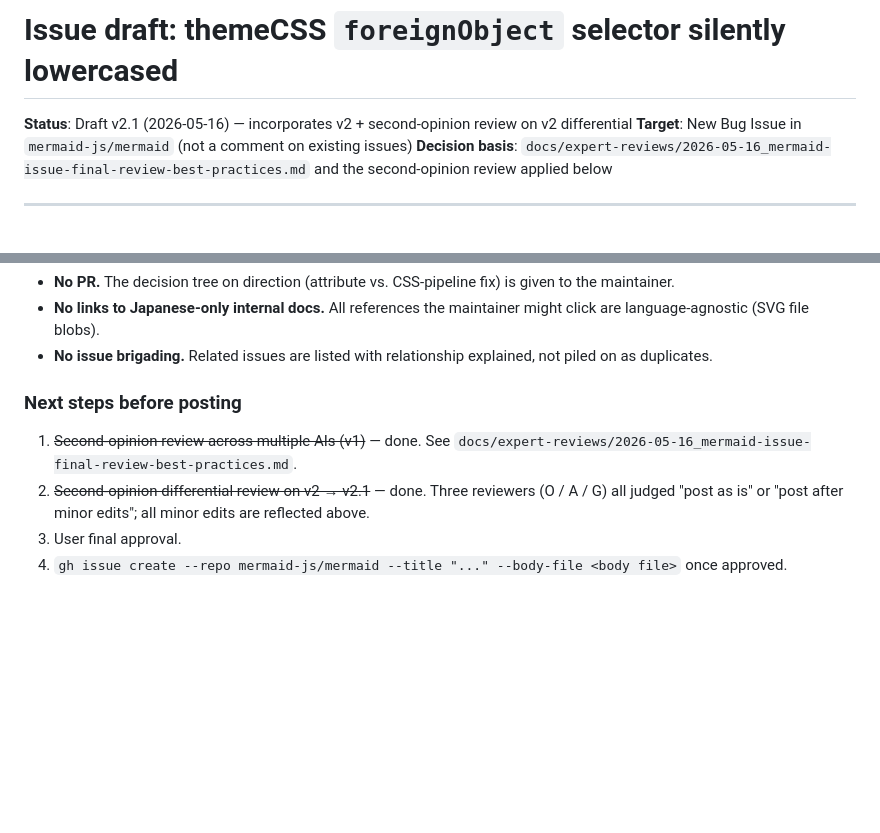
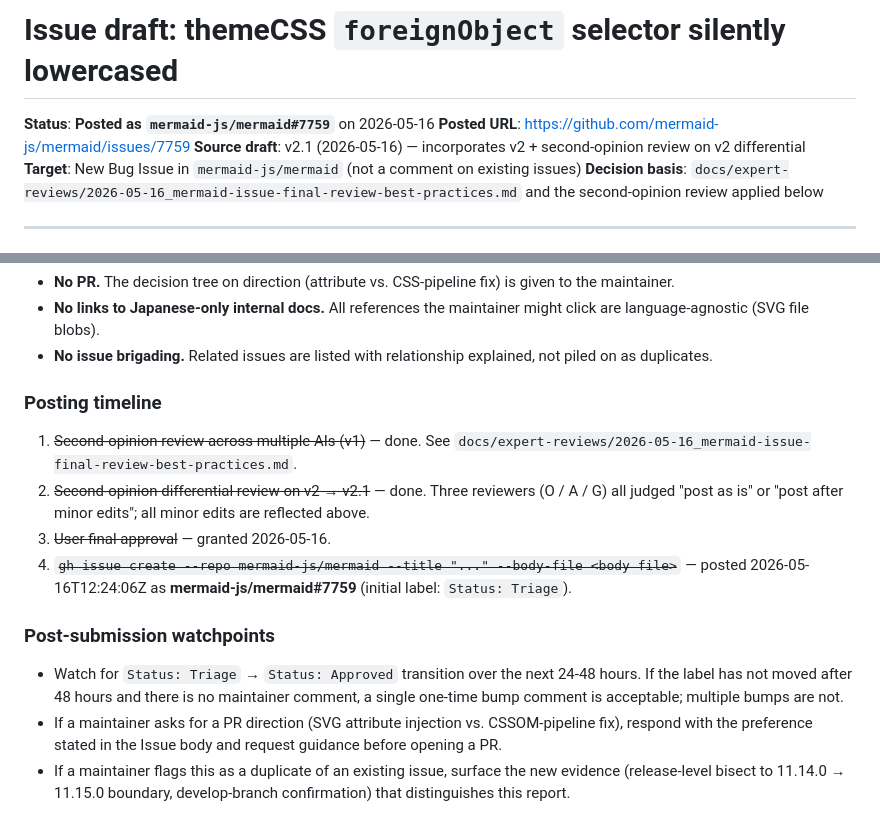
Before and after one commit to hirokun-hub/mermaid-render-api, a Markdown page: docs/issue-drafts/2026-05-16_mermaid-themecss-lowercase-bug.md, 2 parts joined by grey strips. Drawn GitHub-style; blank space fills up the shorter version.

Commit message:
Record posted Issue URL (mermaid-js/mermaid#7759)
The themeCSS foreignObject lowercase bug report was posted to the
upstream Mermaid repository on 2026-05-16T12:24:06Z as Issue #7759
with initial label "Status: Triage".

- README: linked the posted Issue under "外部参照されているファイル"
- Draft Notes: recorded posted status, URL, and post-submission
  watchpoints (Status: Triage → Approved transition; PR direction
  request handling; duplicate-flag response)

Co-Authored-By: Claude Opus 4.7 (1M context) <noreply@anthropic.com>

```diff
--- a/docs/issue-drafts/2026-05-16_mermaid-themecss-lowercase-bug.md
+++ b/docs/issue-drafts/2026-05-16_mermaid-themecss-lowercase-bug.md
@@ -1,6 +1,8 @@
 # Issue draft: themeCSS `foreignObject` selector silently lowercased
 
-**Status**: Draft v2.1 (2026-05-16) — incorporates v2 + second-opinion review on v2 differential
+**Status**: **Posted as `mermaid-js/mermaid#7759`** on 2026-05-16
+**Posted URL**: https://github.com/mermaid-js/mermaid/issues/7759
+**Source draft**: v2.1 (2026-05-16) — incorporates v2 + second-opinion review on v2 differential
 **Target**: New Bug Issue in `mermaid-js/mermaid` (not a comment on existing issues)
 **Decision basis**: `docs/expert-reviews/2026-05-16_mermaid-issue-final-review-best-practices.md` and the second-opinion review applied below
 
@@ -227,9 +229,15 @@ Happy to provide additional traces, alternative configurations, or run targeted
 - **No links to Japanese-only internal docs.** All references the maintainer might click are language-agnostic (SVG file blobs).
 - **No issue brigading.** Related issues are listed with relationship explained, not piled on as duplicates.
 
-### Next steps before posting
+### Posting timeline
 
 1. ~~Second-opinion review across multiple AIs (v1)~~ — done. See `docs/expert-reviews/2026-05-16_mermaid-issue-final-review-best-practices.md`.
 2. ~~Second-opinion differential review on v2 → v2.1~~ — done. Three reviewers (O / A / G) all judged "post as is" or "post after minor edits"; all minor edits are reflected above.
-3. User final approval.
-4. `gh issue create --repo mermaid-js/mermaid --title "..." --body-file <body file>` once approved.
+3. ~~User final approval~~ — granted 2026-05-16.
+4. ~~`gh issue create --repo mermaid-js/mermaid --title "..." --body-file <body file>`~~ — posted 2026-05-16T12:24:06Z as **mermaid-js/mermaid#7759** (initial label: `Status: Triage`).
+
+### Post-submission watchpoints
+
+- Watch for `Status: Triage` → `Status: Approved` transition over the next 24-48 hours. If the label has not moved after 48 hours and there is no maintainer comment, a single one-time bump comment is acceptable; multiple bumps are not.
+- If a maintainer asks for a PR direction (SVG attribute injection vs. CSSOM-pipeline fix), respond with the preference stated in the Issue body and request guidance before opening a PR.
+- If a maintainer flags this as a duplicate of an existing issue, surface the new evidence (release-level bisect to 11.14.0 → 11.15.0 boundary, develop-branch confirmation) that distinguishes this report.
```
Also changed, not shown: README.md (+4 -2 lines).
